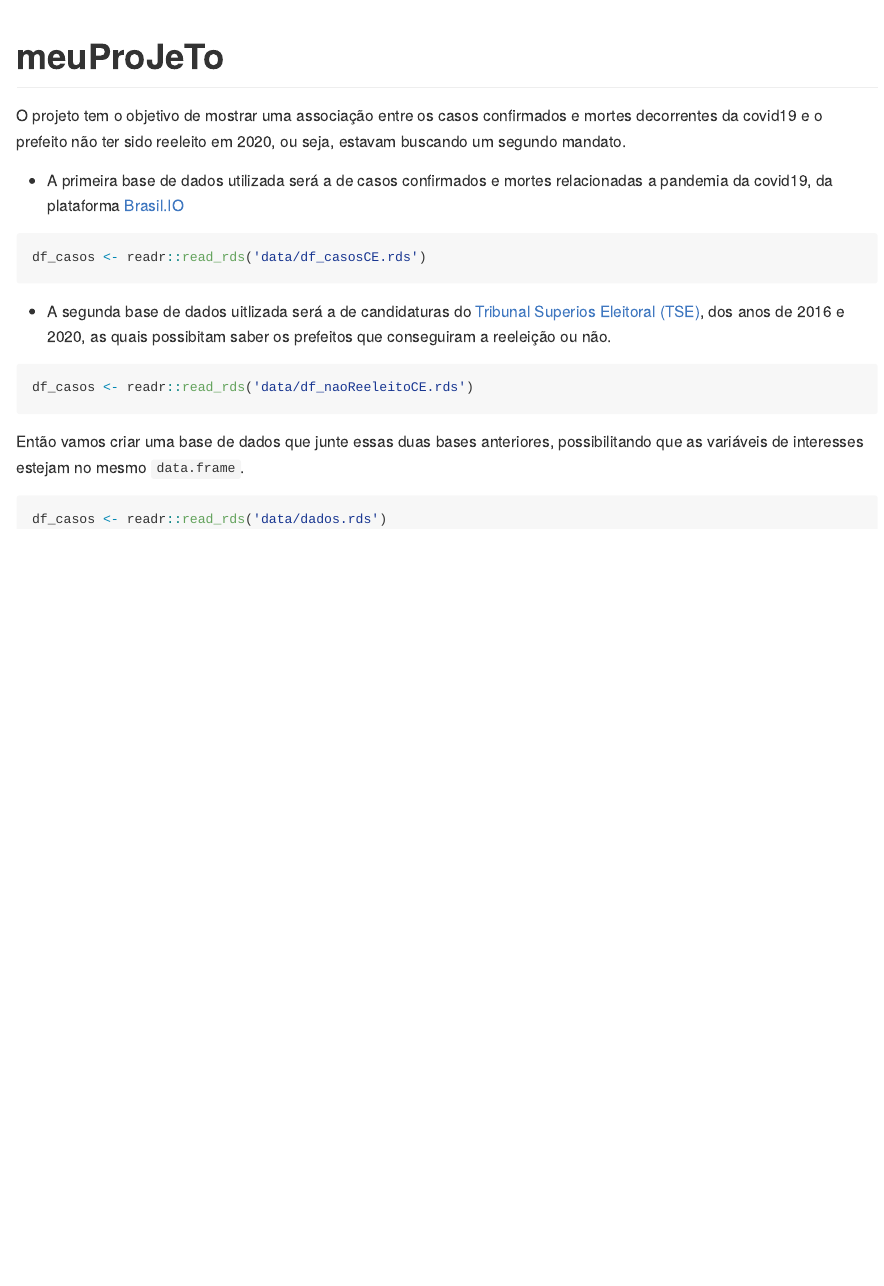
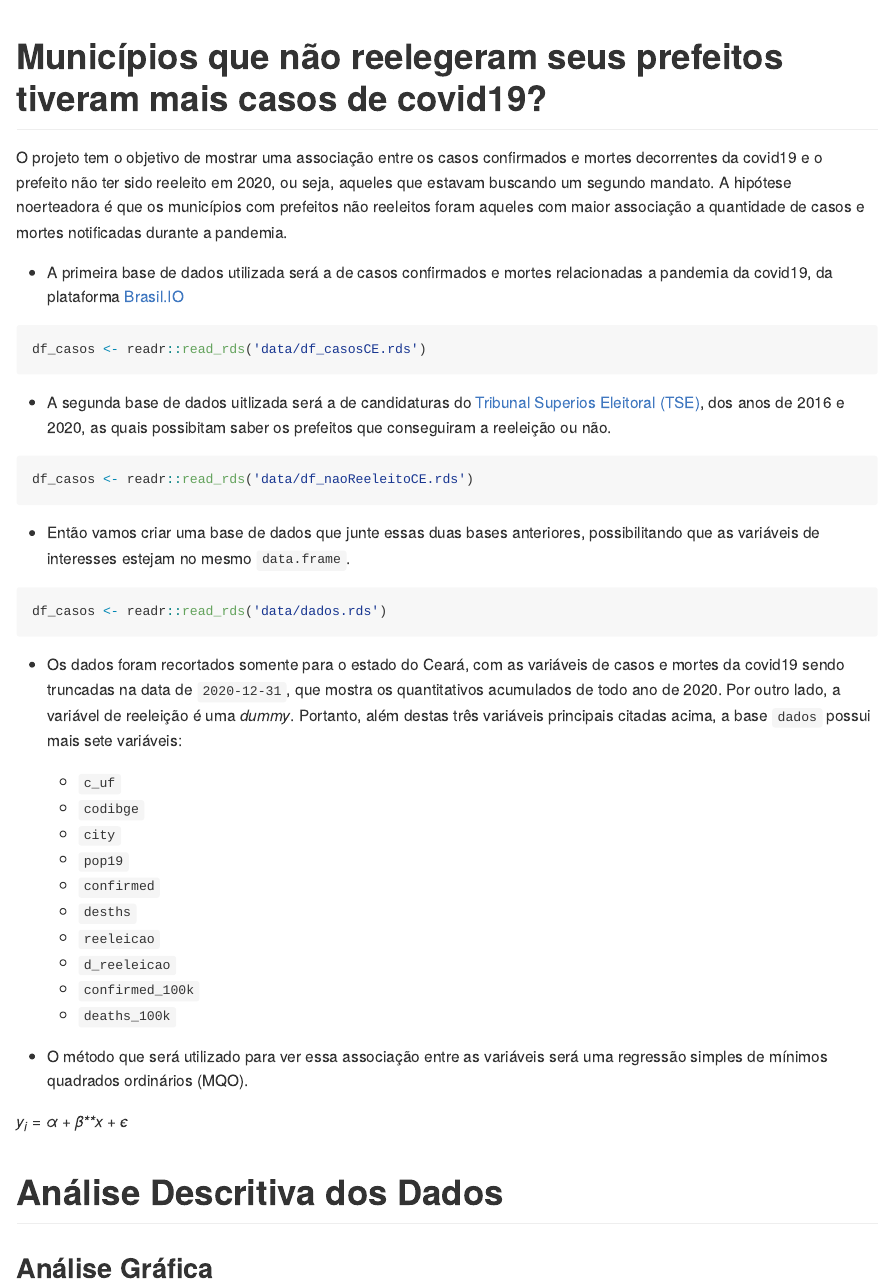
Before and after one commit to gerriosantos/meuProJeTo, an R Markdown document (README.Rmd): the page in a window 1100 px wide, from its top. The pictures show the output file README.md that the author committed with the source, drawn offline in the style of GitHub.

Commit message:
descrevendo variaveis

````diff
--- a/README.Rmd
+++ b/README.Rmd
@@ -11,12 +11,12 @@ knitr::opts_chunk$set(
 )
 ```
 
-# meuProJeTo
+# Municípios que não reelegeram seus prefeitos tiveram mais casos de covid19?
 
 <!-- badges: start -->
 <!-- badges: end -->
 
-O projeto tem o objetivo de mostrar uma associação entre os casos confirmados e mortes decorrentes da covid19 e o prefeito não ter sido reeleito em 2020, ou seja, estavam buscando um segundo mandato.
+O projeto tem o objetivo de mostrar uma associação entre os casos confirmados e mortes decorrentes da covid19 e o prefeito não ter sido reeleito em 2020, ou seja, aqueles que estavam buscando um segundo mandato. A hipótese noerteadora é que os municípios com prefeitos não reeleitos foram aqueles com maior associação a quantidade de casos e mortes notificadas durante a pandemia.
 
 
 - A primeira base de dados utilizada será a de casos confirmados e mortes relacionadas a pandemia da covid19, da plataforma [Brasil.IO](https://brasil.io/dataset/covid19/files/)
@@ -37,7 +37,7 @@ df_casos <- readr::read_rds('data/df_naoReeleitoCE.rds')
 ```
 
 
-Então vamos criar uma base de dados que junte essas duas bases anteriores, possibilitando que as variáveis de interesses estejam no mesmo `data.frame`.
+- Então vamos criar uma base de dados que junte essas duas bases anteriores, possibilitando que as variáveis de interesses estejam no mesmo `data.frame`.
 
 
 ```{r echo=TRUE}
@@ -45,3 +45,32 @@ Então vamos criar uma base de dados que junte essas duas bases anteriores, poss
 df_casos <- readr::read_rds('data/dados.rds')
 
 ```
+
+ - Os dados foram recortados somente para o estado do Ceará, com as variáveis de casos e mortes da covid19 sendo truncadas na data de `2020-12-31`, que mostra os quantitativos acumulados de todo ano de 2020. Por outro lado, a variável de reeleição é uma *dummy*. Portanto, além destas três variáveis principais citadas acima, a base `dados` possui mais sete variáveis:
+
+    - `c_uf`
+    - `codibge`
+    - `city`
+    - `pop19`
+    - `confirmed`
+    - `desths`
+    - `reeleicao`
+    - `d_reeleicao`
+    - `confirmed_100k`
+    - `deaths_100k`
+
+
+ - O método que será utilizado para ver essa associação entre as variáveis será uma regressão simples de mínimos quadrados ordinários (MQO).
+
+ $y_i = \alpha + \beta x + \epsilon$
+
+
+
+
+# Análise Descritiva dos Dados
+
+
+
+
+
+## Análise Gráfica
````
Also changed, not shown: R/003baseMerge.R (+3 -0 lines), README.md.
